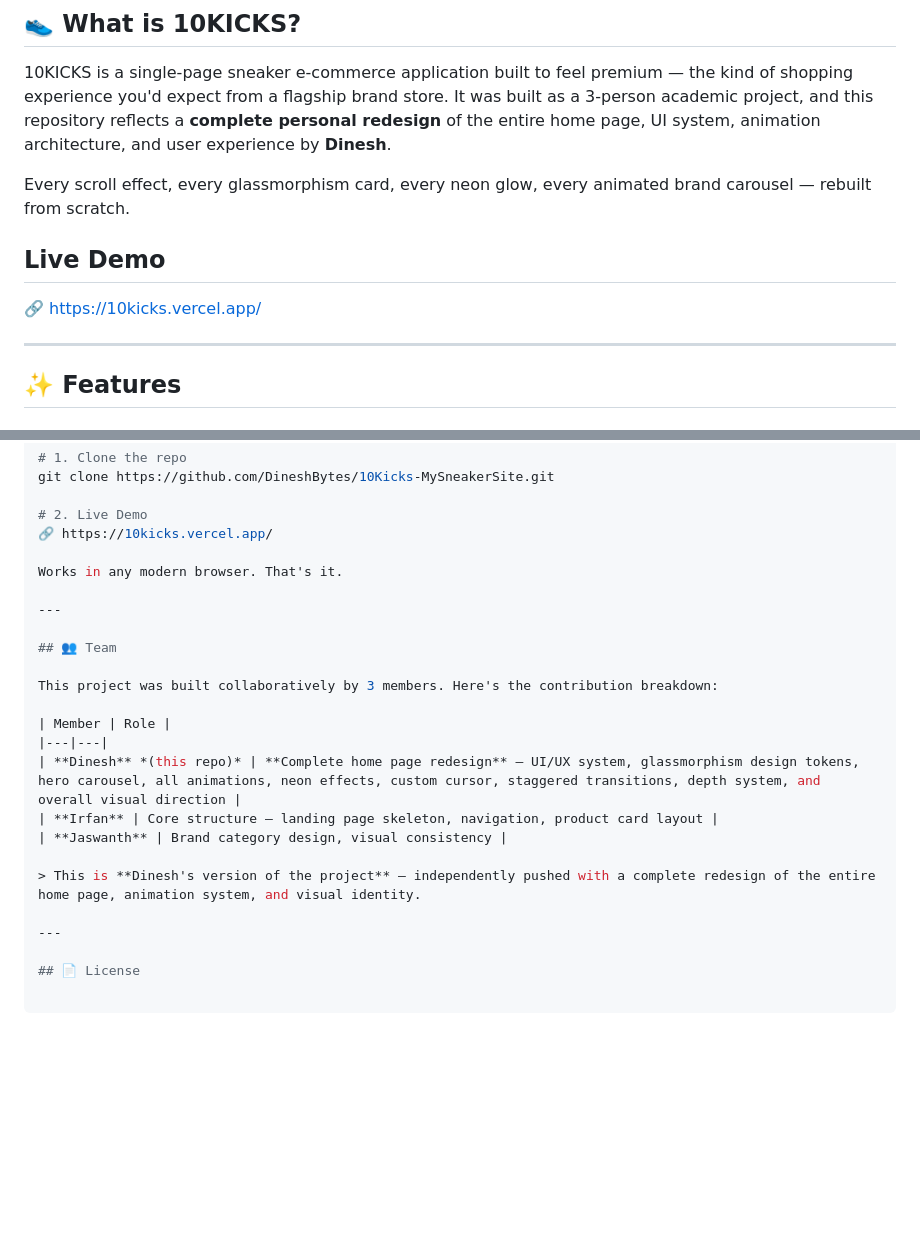
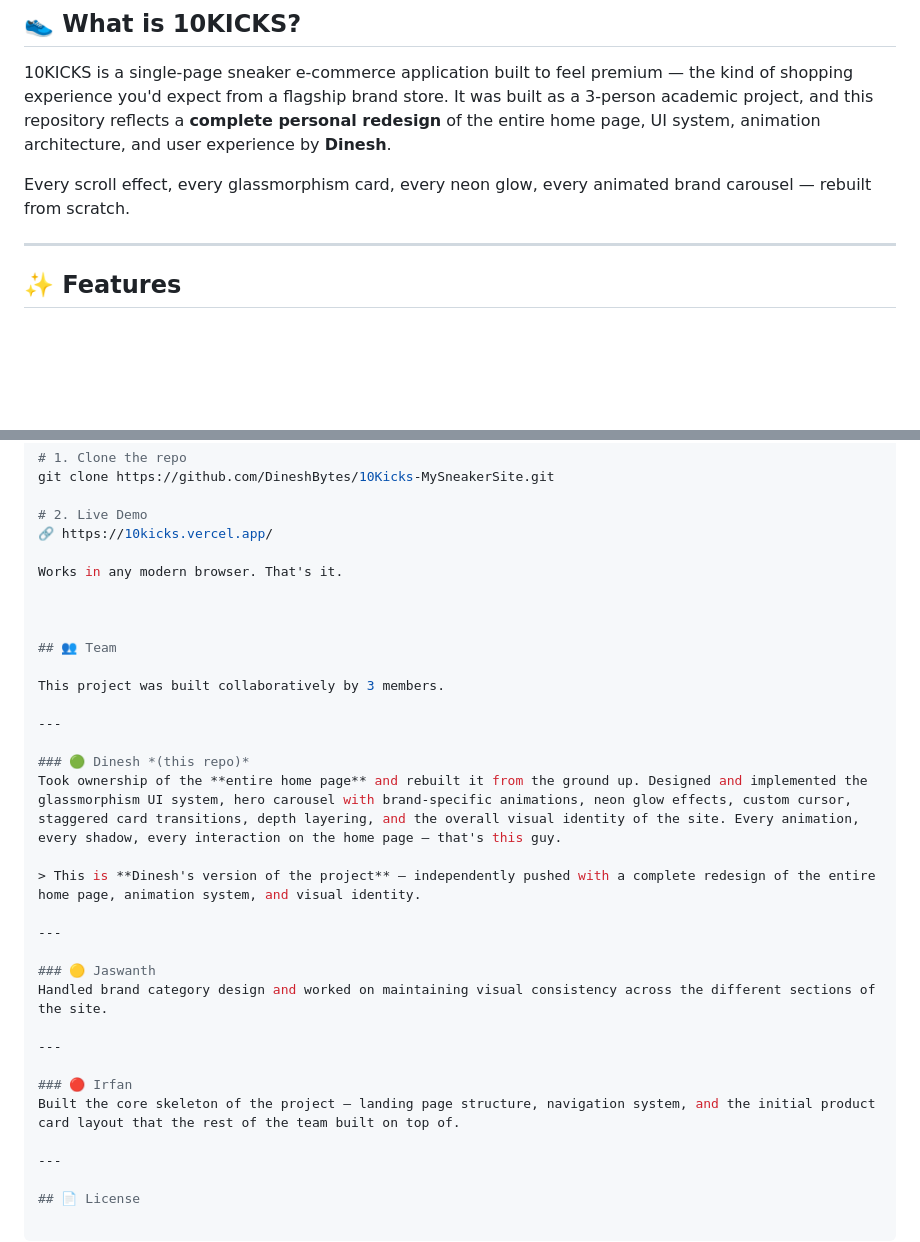
Before and after one commit to DineshBytes/10Kicks-MySneakerSite, a Markdown page: README.md, 2 parts joined by grey strips. Rendered like a GitHub page; blank space fills up the shorter version.

Commit message:
Revise README with team roles and remove demo link
Updated team contributions and removed live demo link.

```diff
--- a/README.md
+++ b/README.md
@@ -35,8 +35,6 @@
 10KICKS is a single-page sneaker e-commerce application built to feel premium — the kind of shopping experience you'd expect from a flagship brand store. It was built as a 3-person academic project, and this repository reflects a **complete personal redesign** of the entire home page, UI system, animation architecture, and user experience by **Dinesh**.
 
 Every scroll effect, every glassmorphism card, every neon glow, every animated brand carousel — rebuilt from scratch.
-## Live Demo
-🔗 https://10kicks.vercel.app/
 
 ---
 
@@ -154,19 +152,28 @@ git clone https://github.com/DineshBytes/10Kicks-MySneakerSite.git
 
 Works in any modern browser. That's it.
 
----
+
 
 ## 👥 Team
 
-This project was built collaboratively by 3 members. Here's the contribution breakdown:
+This project was built collaboratively by 3 members.
 
-| Member | Role |
-|---|---|
-| **Dinesh** *(this repo)* | **Complete home page redesign** — UI/UX system, glassmorphism design tokens, hero carousel, all animations, neon effects, custom cursor, staggered transitions, depth system, and overall visual direction |
-| **Irfan** | Core structure — landing page skeleton, navigation, product card layout |
-| **Jaswanth** | Brand category design, visual consistency |
+---
+
+### 🟢 Dinesh *(this repo)*
+Took ownership of the **entire home page** and rebuilt it from the ground up. Designed and implemented the glassmorphism UI system, hero carousel with brand-specific animations, neon glow effects, custom cursor, staggered card transitions, depth layering, and the overall visual identity of the site. Every animation, every shadow, every interaction on the home page — that's this guy.
 
 > This is **Dinesh's version of the project** — independently pushed with a complete redesign of the entire home page, animation system, and visual identity.
+
+---
+
+### 🟡 Jaswanth
+Handled brand category design and worked on maintaining visual consistency across the different sections of the site.
+
+---
+
+### 🔴 Irfan
+Built the core skeleton of the project — landing page structure, navigation system, and the initial product card layout that the rest of the team built on top of.
 
 ---
 
```
